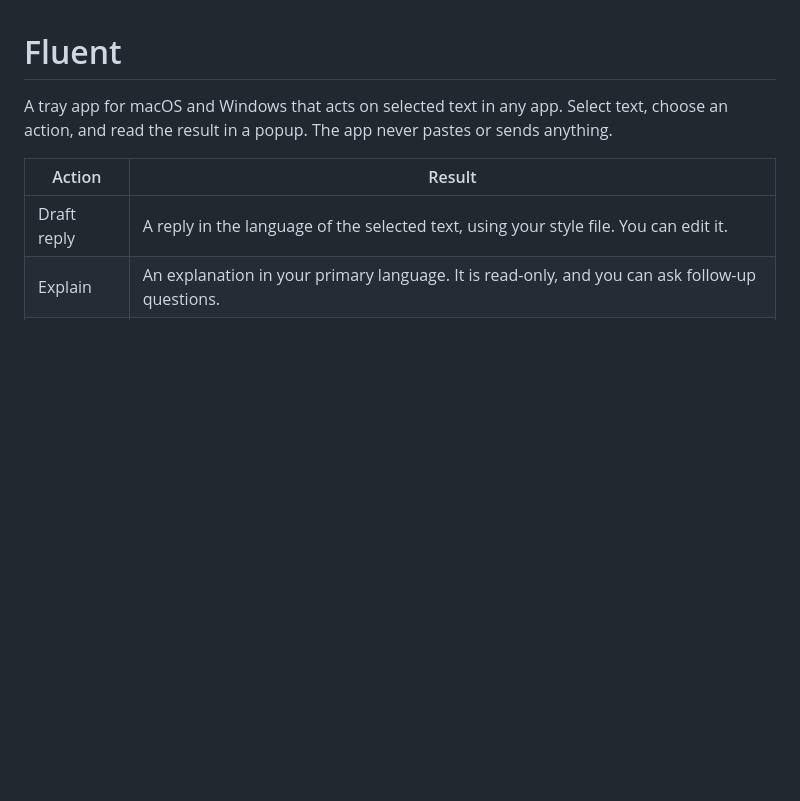
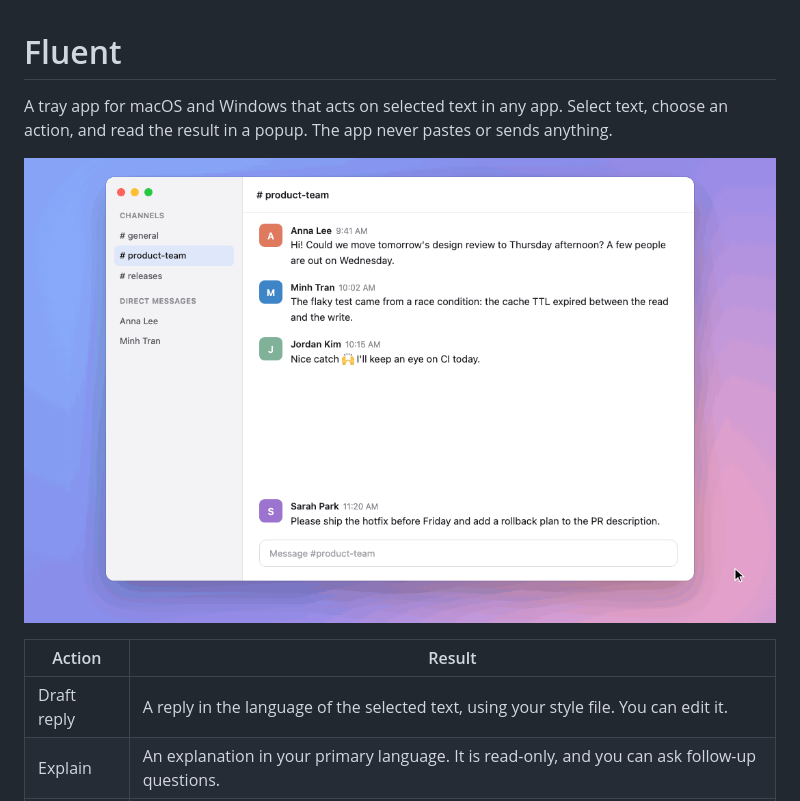
Before and after one commit to huypham-dev/fluent, a Markdown page: README.md, the part around the change. Rendered like a GitHub page; pictures changed too: docs/demo.gif (added); blank space fills up the shorter version.

```diff
--- a/README.md
+++ b/README.md
@@ -3,6 +3,8 @@
 A tray app for macOS and Windows that acts on selected text in any app. Select text,
 choose an action, and read the result in a popup. The app never pastes or sends
 anything.
+
+![Fluent drafts a reply, explains a message and translates it, each from a text selection](docs/demo.gif)
 
 | Action | Result |
 |---|---|
```
Also changed, not shown: 4 other files.
